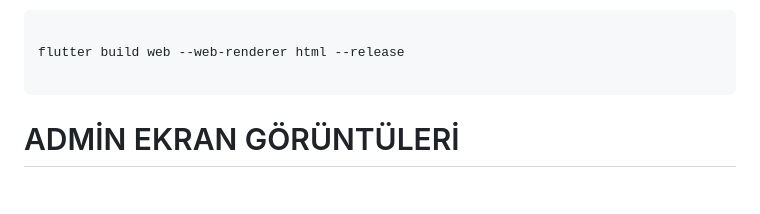
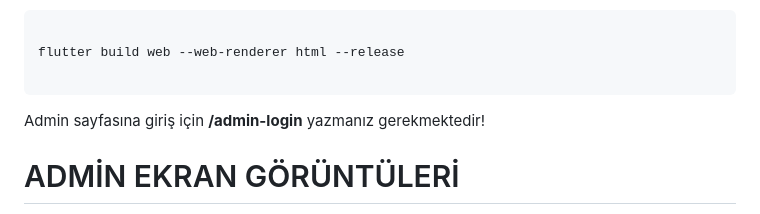
Before and after one commit to abdullah017/flutter_abdullahtasdev_blog, a Markdown page: README.md, the part around the change. GitHub-like rendering; blank space fills up the shorter version.

````diff
--- a/README.md
+++ b/README.md
@@ -112,7 +112,7 @@ flutter build web --web-renderer html --release
 
 ```
 
-
+Admin sayfasına giriş için **/admin-login** yazmanız gerekmektedir!
 
 
 # ADMİN EKRAN GÖRÜNTÜLERİ
````
